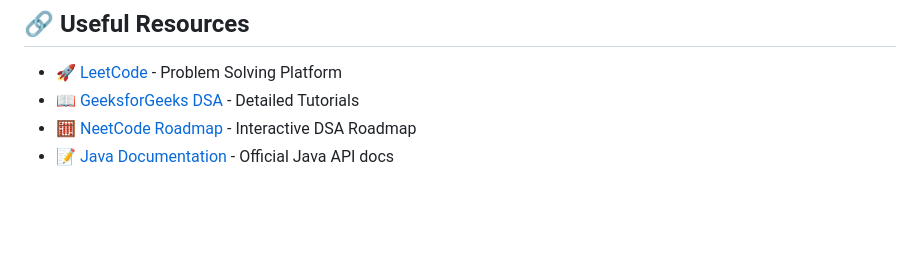
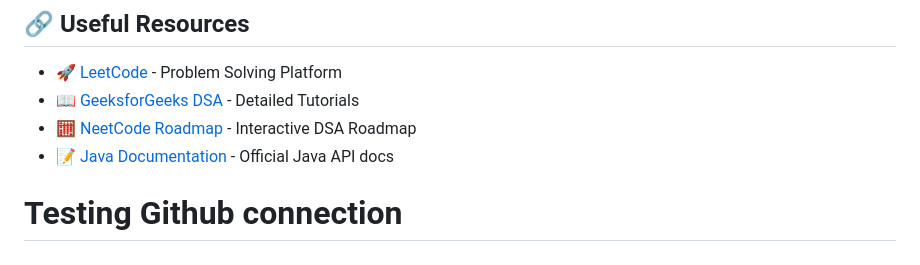
Before and after one commit to Hellu312006/Daily-Practice-Repo, a Markdown page: Readme.md, the part around the change. GitHub-like rendering; blank space fills up the shorter version.

Commit message:
Testing github connection after the antigravity Update

```diff
--- a/Readme.md
+++ b/Readme.md
@@ -114,3 +114,5 @@ java Day_1.practical_2
 - 📖 [GeeksforGeeks DSA](https://www.geeksforgeeks.org/data-structures/) - Detailed Tutorials
 - 🧮 [NeetCode Roadmap](https://neetcode.io/roadmap) - Interactive DSA Roadmap
 - 📝 [Java Documentation](https://docs.oracle.com/en/java/) - Official Java API docs
+
+# Testing  Github connection
```
